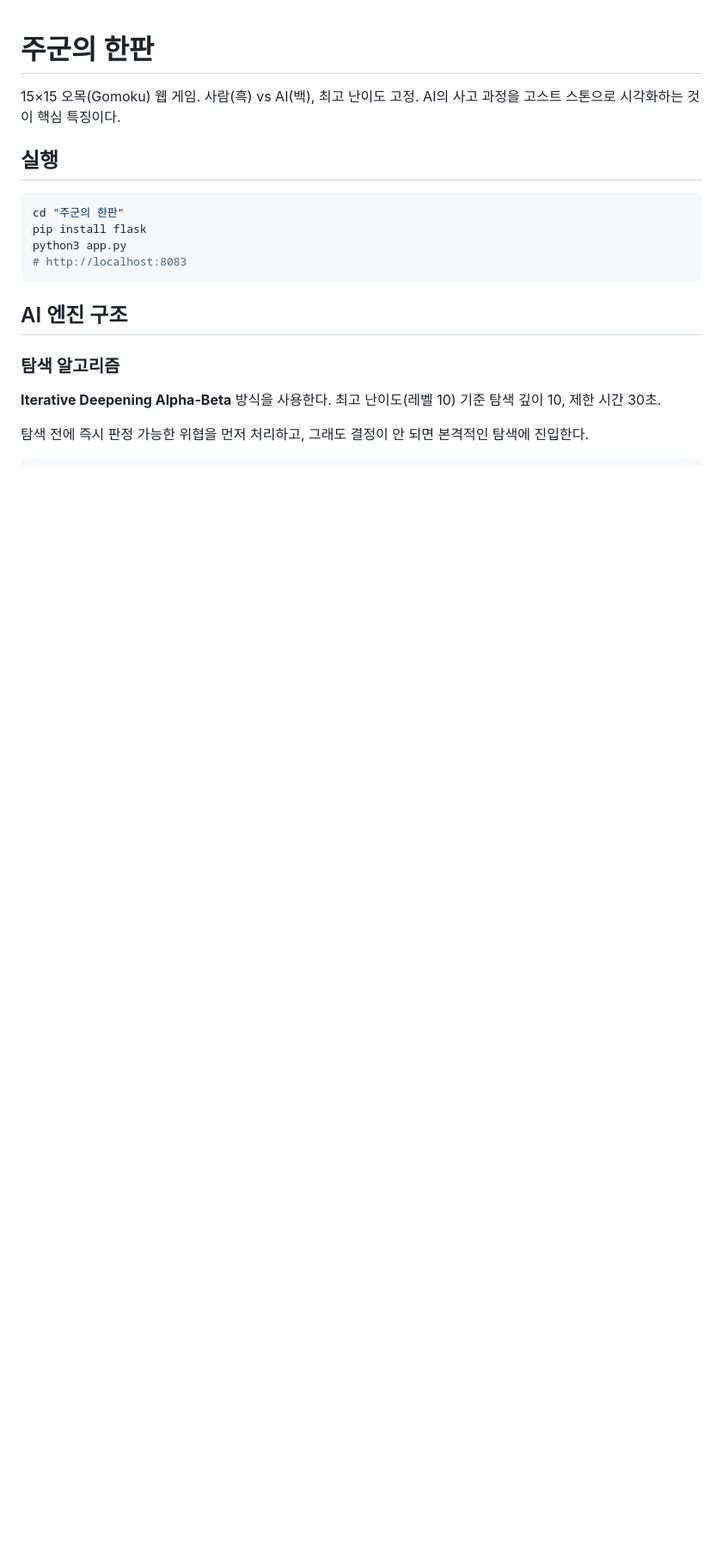
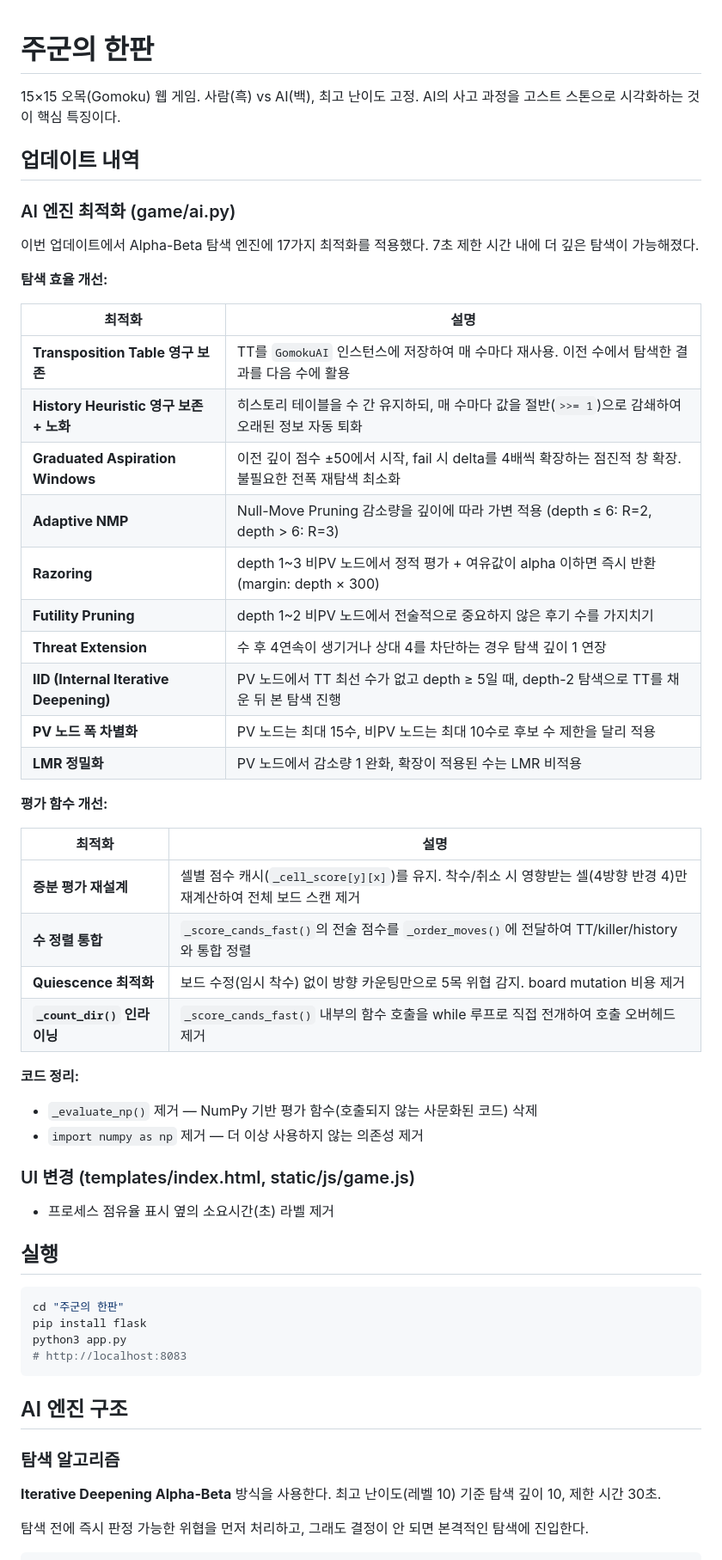
Before and after one commit to ksthink/aiomok, a Markdown page: README.md, the part around the change. Shown at 86% size. Rendered like a GitHub page; blank space fills up the shorter version.

```diff
--- a/README.md
+++ b/README.md
@@ -2,6 +2,46 @@
 
 15×15 오목(Gomoku) 웹 게임. 사람(흑) vs AI(백), 최고 난이도 고정.
 AI의 사고 과정을 고스트 스톤으로 시각화하는 것이 핵심 특징이다.
+
+## 업데이트 내역
+
+### AI 엔진 최적화 (game/ai.py)
+
+이번 업데이트에서 Alpha-Beta 탐색 엔진에 17가지 최적화를 적용했다.
+7초 제한 시간 내에 더 깊은 탐색이 가능해졌다.
+
+**탐색 효율 개선:**
+
+| 최적화 | 설명 |
+|---|---|
+| **Transposition Table 영구 보존** | TT를 `GomokuAI` 인스턴스에 저장하여 매 수마다 재사용. 이전 수에서 탐색한 결과를 다음 수에 활용 |
+| **History Heuristic 영구 보존 + 노화** | 히스토리 테이블을 수 간 유지하되, 매 수마다 값을 절반(`>>= 1`)으로 감쇄하여 오래된 정보 자동 퇴화 |
+| **Graduated Aspiration Windows** | 이전 깊이 점수 ±50에서 시작, fail 시 delta를 4배씩 확장하는 점진적 창 확장. 불필요한 전폭 재탐색 최소화 |
+| **Adaptive NMP** | Null-Move Pruning 감소량을 깊이에 따라 가변 적용 (depth ≤ 6: R=2, depth > 6: R=3) |
+| **Razoring** | depth 1~3 비PV 노드에서 정적 평가 + 여유값이 alpha 이하면 즉시 반환 (margin: depth × 300) |
+| **Futility Pruning** | depth 1~2 비PV 노드에서 전술적으로 중요하지 않은 후기 수를 가지치기 |
+| **Threat Extension** | 수 후 4연속이 생기거나 상대 4를 차단하는 경우 탐색 깊이 1 연장 |
+| **IID (Internal Iterative Deepening)** | PV 노드에서 TT 최선 수가 없고 depth ≥ 5일 때, depth-2 탐색으로 TT를 채운 뒤 본 탐색 진행 |
+| **PV 노드 폭 차별화** | PV 노드는 최대 15수, 비PV 노드는 최대 10수로 후보 수 제한을 달리 적용 |
+| **LMR 정밀화** | PV 노드에서 감소량 1 완화, 확장이 적용된 수는 LMR 비적용 |
+
+**평가 함수 개선:**
+
+| 최적화 | 설명 |
+|---|---|
+| **증분 평가 재설계** | 셀별 점수 캐시(`_cell_score[y][x]`)를 유지. 착수/취소 시 영향받는 셀(4방향 반경 4)만 재계산하여 전체 보드 스캔 제거 |
+| **수 정렬 통합** | `_score_cands_fast()`의 전술 점수를 `_order_moves()`에 전달하여 TT/killer/history와 통합 정렬 |
+| **Quiescence 최적화** | 보드 수정(임시 착수) 없이 방향 카운팅만으로 5목 위협 감지. board mutation 비용 제거 |
+| **`_count_dir()` 인라이닝** | `_score_cands_fast()` 내부의 함수 호출을 while 루프로 직접 전개하여 호출 오버헤드 제거 |
+
+**코드 정리:**
+
+- `_evaluate_np()` 제거 — NumPy 기반 평가 함수(호출되지 않는 사문화된 코드) 삭제
+- `import numpy as np` 제거 — 더 이상 사용하지 않는 의존성 제거
+
+### UI 변경 (templates/index.html, static/js/game.js)
+
+- 프로세스 점유율 표시 옆의 소요시간(초) 라벨 제거
 
 ## 실행
 
```
